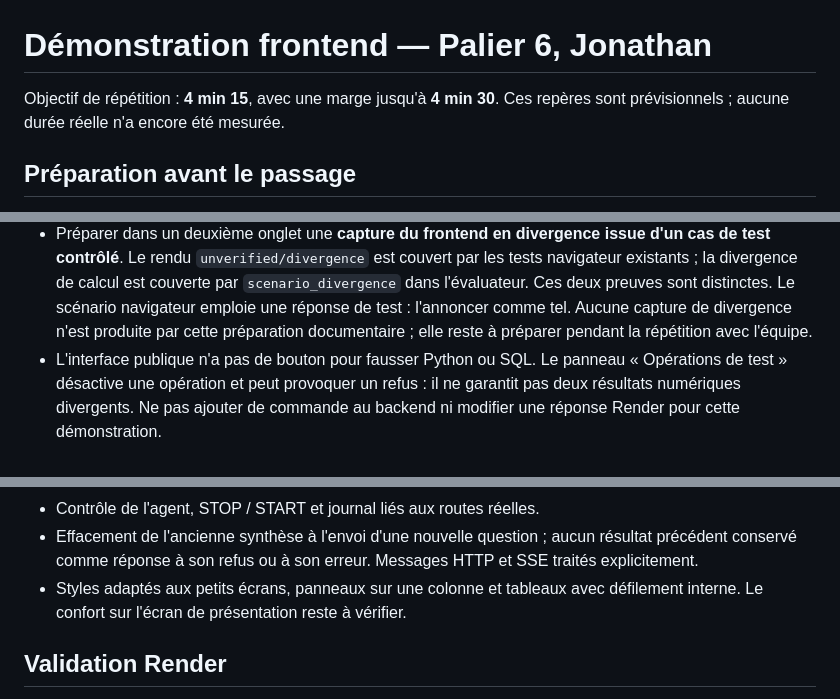
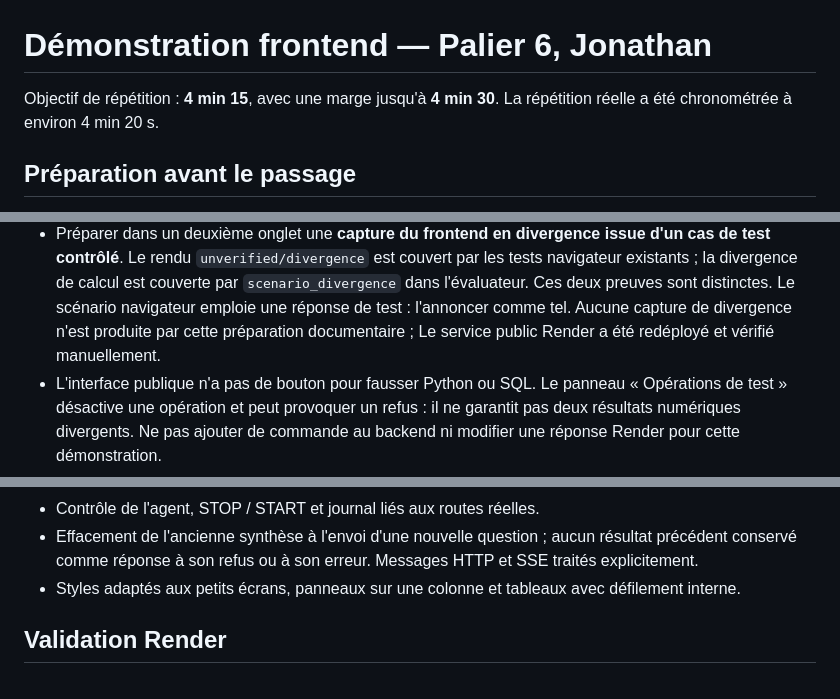
Before and after one commit to John-Natty/Holberton-school-Hackathon-le-Sosie, a Markdown page: docs/DEMO_FRONTEND.md, 3 parts joined by grey strips. Drawn GitHub-style.

Commit message:
feat: Update frontend demonstration details and timing for accuracy

```diff
--- a/docs/DEMO_FRONTEND.md
+++ b/docs/DEMO_FRONTEND.md
@@ -1,7 +1,7 @@
 # Démonstration frontend — Palier 6, Jonathan
 
 Objectif de répétition : **4 min 15**, avec une marge jusqu'à **4 min 30**.
-Ces repères sont prévisionnels ; aucune durée réelle n'a encore été mesurée.
+La répétition réelle a été chronométrée à environ 4 min 20 s.
 
 ## Préparation avant le passage
 
@@ -23,7 +23,7 @@ Ces repères sont prévisionnels ; aucune durée réelle n'a encore été mesur
   `scenario_divergence` dans l'évaluateur. Ces deux preuves sont distinctes.
   Le scénario navigateur emploie une réponse de test : l'annoncer comme tel.
   Aucune capture de divergence n'est produite par cette préparation documentaire ;
-  elle reste à préparer pendant la répétition avec l'équipe.
+  Le service public Render a été redéployé et vérifié manuellement.
 - L'interface publique n'a pas de bouton pour fausser Python ou SQL. Le panneau
   « Opérations de test » désactive une opération et peut provoquer un refus :
   il ne garantit pas deux résultats numériques divergents. Ne pas ajouter de
@@ -84,7 +84,7 @@ modifié. Les résultats de tests communiqués par l'équipe figurent dans le jo
   résultat précédent conservé comme réponse à son refus ou à son erreur.
   Messages HTTP et SSE traités explicitement.
 - Styles adaptés aux petits écrans, panneaux sur une colonne et tableaux avec
-  défilement interne. Le confort sur l'écran de présentation reste à vérifier.
+  défilement interne.
 
 ## Validation Render
 
```
